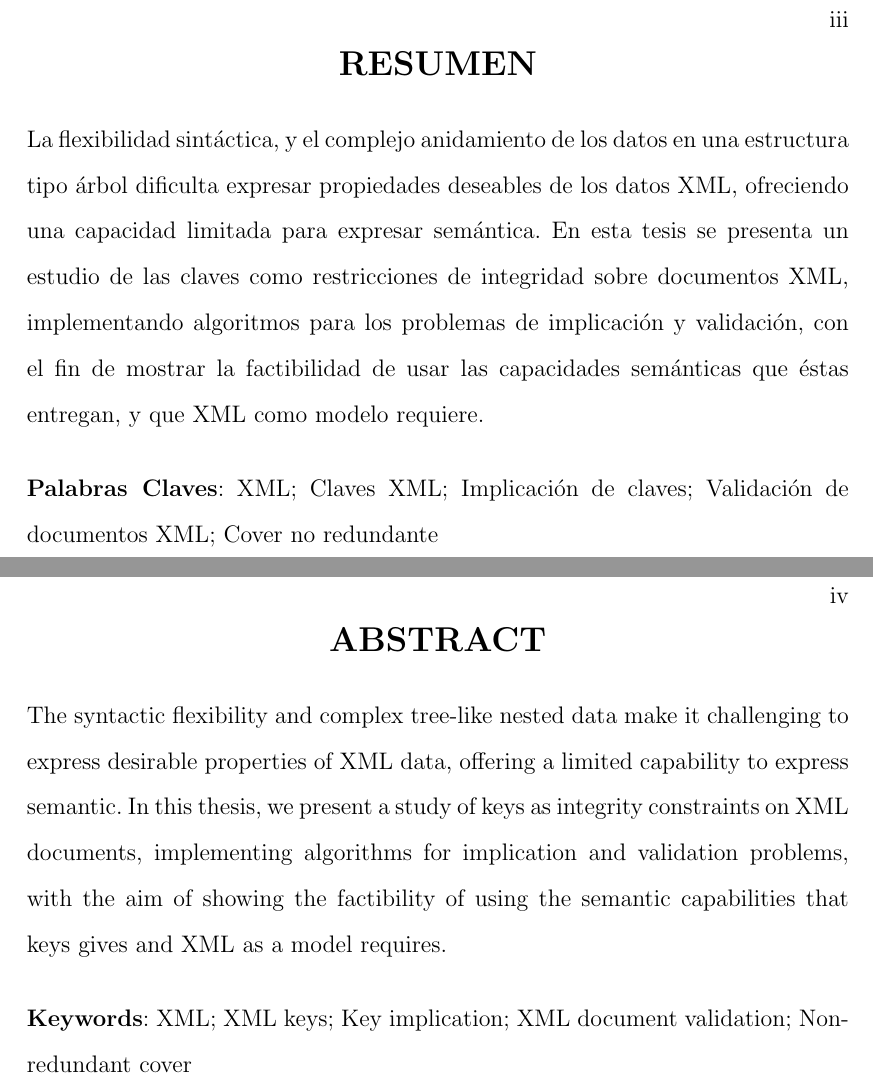
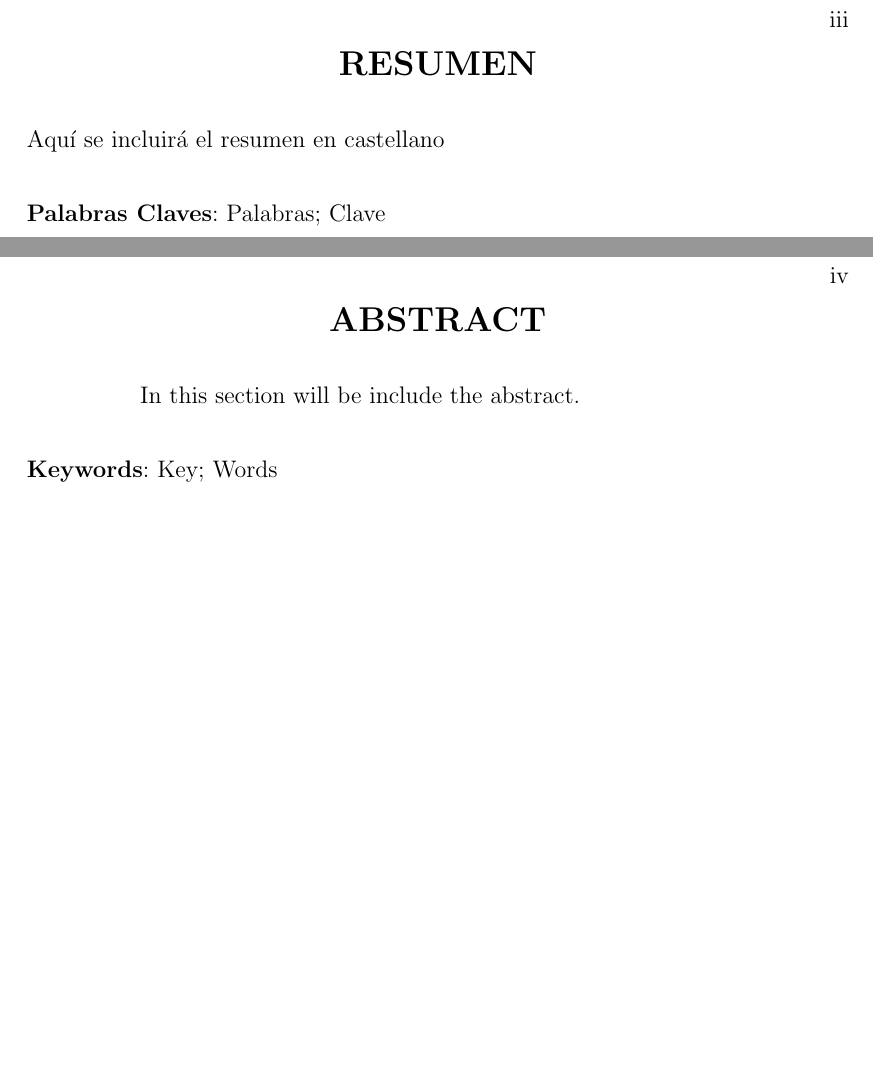
Before and after one commit to p4b10r/TESIS-REPO, a LaTeX thesis (formato/pablo-ruz-tesis-usach/pablo-ruz-tesis-usach/templatePregrado/tesis-pregrado.tex, which reads formato/pablo-ruz-tesis-usach/pablo-ruz-tesis-usach/templatePregrado/chapters/abstract.tex): two parts of pages 4 and 5 of 18, joined at a grey line, cut so that both start at the same text, the shorter picture padded with empty space. Compiled offline with pdfLaTeX.

Commit message:
se edita template

```diff
--- a/formato/pablo-ruz-tesis-usach/pablo-ruz-tesis-usach/templatePregrado/chapters/abstract.tex
+++ b/formato/pablo-ruz-tesis-usach/pablo-ruz-tesis-usach/templatePregrado/chapters/abstract.tex
@@ -1,23 +1,17 @@
 
 \resumenCastellano{
-La flexibilidad sintáctica, y el complejo anidamiento de los datos en una estructura tipo árbol
-dificulta expresar propiedades deseables de los datos XML, ofreciendo una capacidad limitada para
-expresar semántica. En esta tesis se presenta un estudio de las claves como restricciones de
-integridad sobre documentos XML, implementando algoritmos para los problemas de implicación y
-validación, con el fin de mostrar la factibilidad de usar las capacidades semánticas que éstas
-entregan, y que XML como modelo requiere.
+Aquí se incluirá el resumen en castellano
 \vspace*{0.5cm}
-\KeywordsES{XML; Claves XML; Implicación de claves; Validación de documentos XML; Cover no redundante}
+\KeywordsES{Palabras; Clave}
 }
 
 \newpage
 
 \resumenIngles{
-The syntactic flexibility and complex tree-like nested data make it challenging to express desirable
-properties of XML data, offering a limited capability to express semantic. In this thesis, we present
-a study of keys as integrity constraints on XML documents, implementing algorithms for implication
-and validation problems, with the aim of showing the factibility of using the semantic capabilities
-that keys gives and XML as a model requires.
+
+In this section will be include the abstract.
+
+
 \vspace*{0.5cm}
-\KeywordsEN{XML; XML keys; Key implication; XML document validation; Non-redundant cover}
+\KeywordsEN{Key; Words}
 }
```
Also changed, not shown: formato/pablo-ruz-tesis-usach/pablo-ruz-tesis-usach/templatePregrado/chapters/1-intro.tex (+0 -7 lines), formato/pablo-ruz-tesis-usach/pablo-ruz-tesis-usach/README.md, formato/pablo-ruz-tesis-usach/pablo-ruz-tesis-usach/templatePregrado/tesis-pregrado.pdf, 2 other files.
